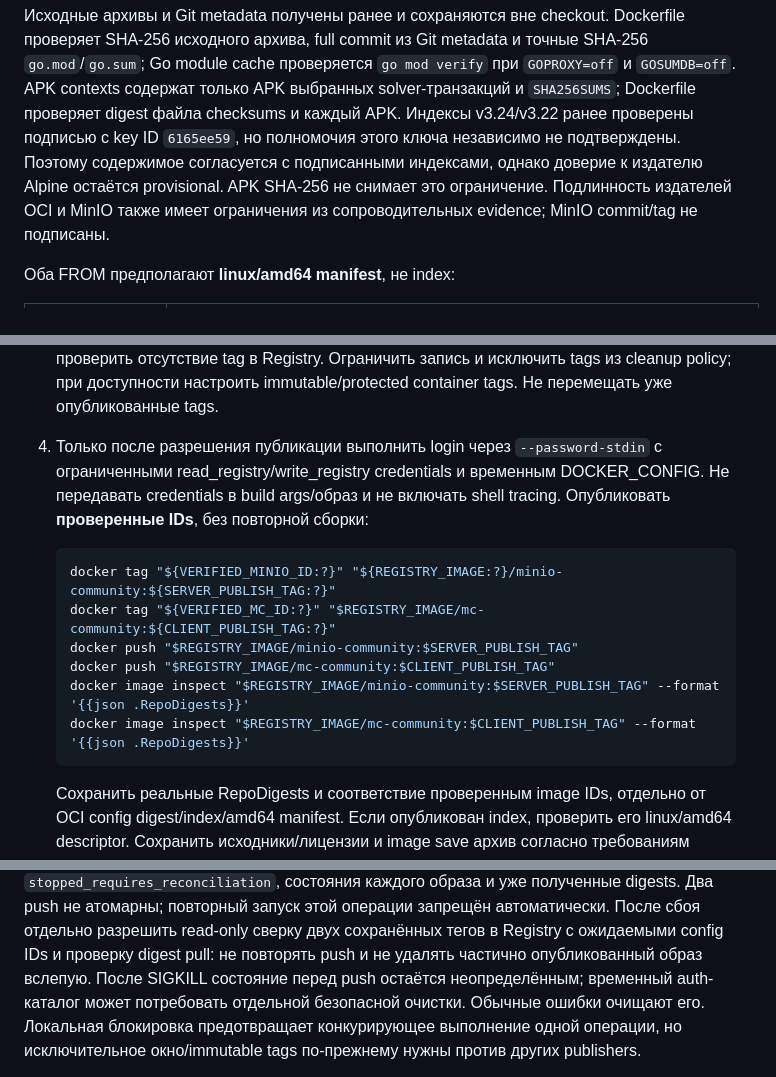
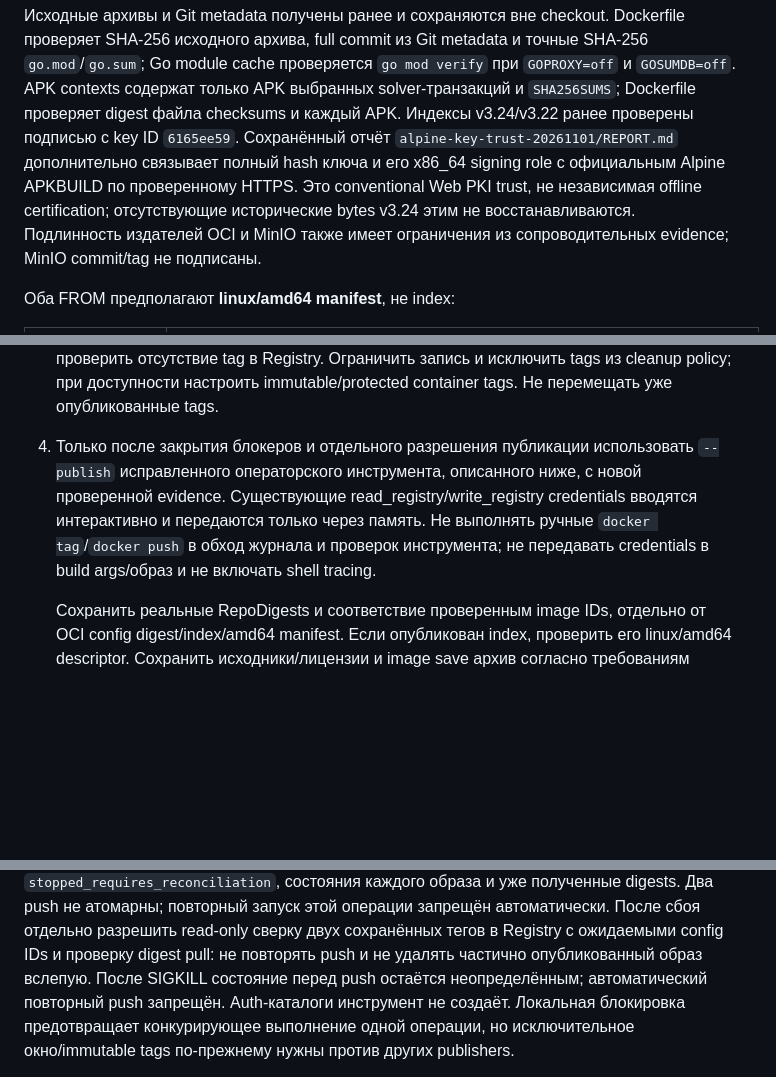
Before and after one commit to Idar2083/my-php-project, a Markdown page: docker/release/RUNBOOK.md, 3 parts joined by grey strips. Drawn GitHub-style; blank space fills up the shorter version.

````diff
--- a/docker/release/RUNBOOK.md
+++ b/docker/release/RUNBOOK.md
@@ -206,10 +206,11 @@ application digest images из manifest. Загрузку инфраструкт
 `go.mod`/`go.sum`; Go module cache проверяется `go mod verify` при `GOPROXY=off` и
 `GOSUMDB=off`. APK contexts содержат только APK выбранных solver-транзакций и
 `SHA256SUMS`; Dockerfile проверяет digest файла checksums и каждый APK. Индексы
-v3.24/v3.22 ранее проверены подписью с key ID `6165ee59`, но полномочия этого ключа
-независимо не подтверждены. Поэтому содержимое согласуется с подписанными индексами,
-однако доверие к издателю Alpine остаётся provisional. APK SHA-256 не снимает это
-ограничение. Подлинность издателей OCI и MinIO также имеет ограничения из
+v3.24/v3.22 ранее проверены подписью с key ID `6165ee59`. Сохранённый отчёт
+`alpine-key-trust-20261101/REPORT.md` дополнительно связывает полный hash ключа
+и его x86_64 signing role с официальным Alpine APKBUILD по проверенному HTTPS.
+Это conventional Web PKI trust, не независимая offline certification; отсутствующие
+исторические bytes v3.24 этим не восстанавливаются. Подлинность издателей OCI и MinIO также имеет ограничения из
 сопроводительных evidence; MinIO commit/tag не подписаны.
 
 Оба FROM предполагают **linux/amd64 manifest**, не index:
@@ -321,19 +322,12 @@ CI не собирает и не публикует эти инфраструк
    recipe revision и уникальный build ID; проверить отсутствие tag в Registry.
    Ограничить запись и исключить tags из cleanup policy; при доступности настроить
    immutable/protected container tags. Не перемещать уже опубликованные tags.
-4. Только после разрешения публикации выполнить login через `--password-stdin`
-   с ограниченными read_registry/write_registry credentials и временным
-   DOCKER_CONFIG. Не передавать credentials в build args/образ и не включать
-   shell tracing. Опубликовать **проверенные IDs**, без повторной сборки:
-
-   ```sh
-   docker tag "${VERIFIED_MINIO_ID:?}" "${REGISTRY_IMAGE:?}/minio-community:${SERVER_PUBLISH_TAG:?}"
-   docker tag "${VERIFIED_MC_ID:?}" "$REGISTRY_IMAGE/mc-community:${CLIENT_PUBLISH_TAG:?}"
-   docker push "$REGISTRY_IMAGE/minio-community:$SERVER_PUBLISH_TAG"
-   docker push "$REGISTRY_IMAGE/mc-community:$CLIENT_PUBLISH_TAG"
-   docker image inspect "$REGISTRY_IMAGE/minio-community:$SERVER_PUBLISH_TAG" --format '{{json .RepoDigests}}'
-   docker image inspect "$REGISTRY_IMAGE/mc-community:$CLIENT_PUBLISH_TAG" --format '{{json .RepoDigests}}'
-   ```
+4. Только после закрытия блокеров и отдельного разрешения публикации использовать
+   `--publish` исправленного операторского инструмента, описанного ниже, с новой
+   проверенной evidence. Существующие read_registry/write_registry credentials
+   вводятся интерактивно и передаются только через память. Не выполнять ручные
+   `docker tag`/`docker push` в обход журнала и проверок инструмента; не передавать
+   credentials в build args/образ и не включать shell tracing.
 
    Сохранить реальные RepoDigests и соответствие проверенным image IDs, отдельно
    от OCI config digest/index/amd64 manifest. Если опубликован index, проверить его
@@ -418,8 +465,8 @@ index, amd64 manifest/config digest, pull по digest, локальный image
 этой операции запрещён автоматически. После сбоя отдельно разрешить read-only
 сверку двух сохранённых тегов в Registry с ожидаемыми config IDs и проверку digest
 pull: не повторять push и не удалять частично опубликованный образ вслепую.
-После SIGKILL состояние перед push остаётся неопределённым; временный auth-каталог
-может потребовать отдельной безопасной очистки. Обычные ошибки очищают его.
+После SIGKILL состояние перед push остаётся неопределённым; автоматический
+повторный push запрещён. Auth-каталоги инструмент не создаёт.
 Локальная блокировка предотвращает конкурирующее выполнение одной операции,
 но исключительное окно/immutable tags по-прежнему нужны против других publishers.
 
````
Also changed, not shown: other parts of docker/release/RUNBOOK.md (+59 -6 lines), docker/release/MINIO-PUBLICATION.md (added, +156 -0 lines).
